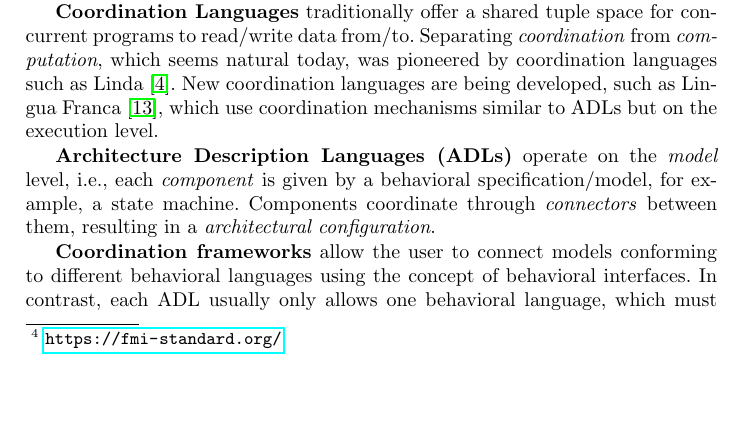
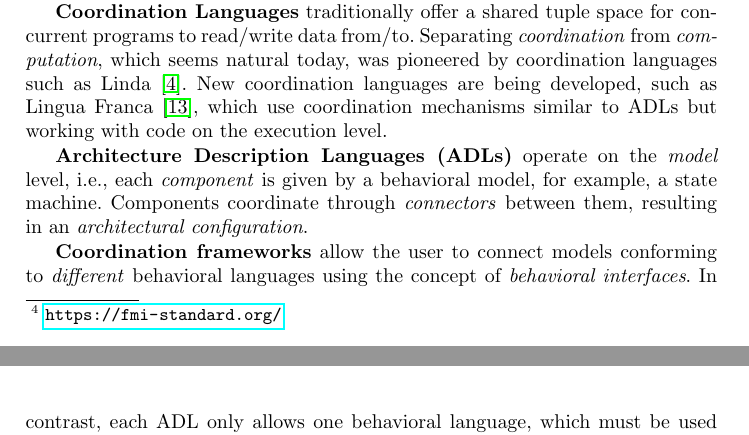
Before and after one commit to timKraeuter/Coordination-2024, a LaTeX paper (main.tex): part of page 3 of 16 before the commit and two parts of pages 3 and 4 of 16 after it, the two joined at a grey line, cut so that both start at the same text, the shorter picture padded with empty space. Compiled offline with pdfLaTeX.

Commit message:
Update overview

```diff
--- a/main.tex
+++ b/main.tex
@@ -168,7 +168,7 @@ FMI is heavily used in the industry because it protects intellectual property (I
 \textbf{Coordination Languages} traditionally offer a shared tuple space for concurrent programs to read/write data from/to.
 Separating \textit{coordination} from \textit{computation}, which seems natural today, was pioneered by coordination languages such as Linda \cite{carrieroLindaContext1989}.
 % See if we can find a better citation for LF.
-New coordination languages are being developed, such as Lingua Franca \cite{lohstrohReactorsDeterministicModel2020}, which use coordination mechanisms similar to ADLs but on the execution level.
+New coordination languages are being developed, such as Lingua Franca \cite{lohstrohReactorsDeterministicModel2020}, which use coordination mechanisms similar to ADLs but working with code on the execution level.
 
 \begin{figure}[ht]
 	\centering
@@ -177,13 +177,12 @@ New coordination languages are being developed, such as Lingua Franca \cite{lohs
 	\label{fig:overview}
 \end{figure}
 
-\textbf{Architecture Description Languages (ADLs)} operate on the \textit{model} level, i.e., each \textit{component} is given by a behavioral specification/model, for example, a state machine.
-Components coordinate through \textit{connectors} between them, resulting in a \textit{architectural configuration}.
+\textbf{Architecture Description Languages (ADLs)} operate on the \textit{model} level, i.e., each \textit{component} is given by a behavioral model, for example, a state machine.
+Components coordinate through \textit{connectors} between them, resulting in an \textit{architectural configuration}.
 
-\textbf{Coordination frameworks} allow the user to connect models conforming to different behavioral languages using the concept of behavioral interfaces.
-In contrast, each ADL usually only allows one behavioral language, which must be used for each component.
+\textbf{Coordination frameworks} allow the user to connect models conforming to \textit{different} behavioral languages using the concept of \textit{behavioral interfaces}.
+In contrast, each ADL only allows one behavioral language, which must be used for each component.
 Thus, they operate on the \textit{language} level and give modelers freedom to utilize different languages for varying aspects of the system.
-
 In the following sections, we will describe each category in detail.
 
 \subsection{Architecture description languages} \label{subsec:adl}
```
Also changed, not shown: main.tex (2 more changed lines).
